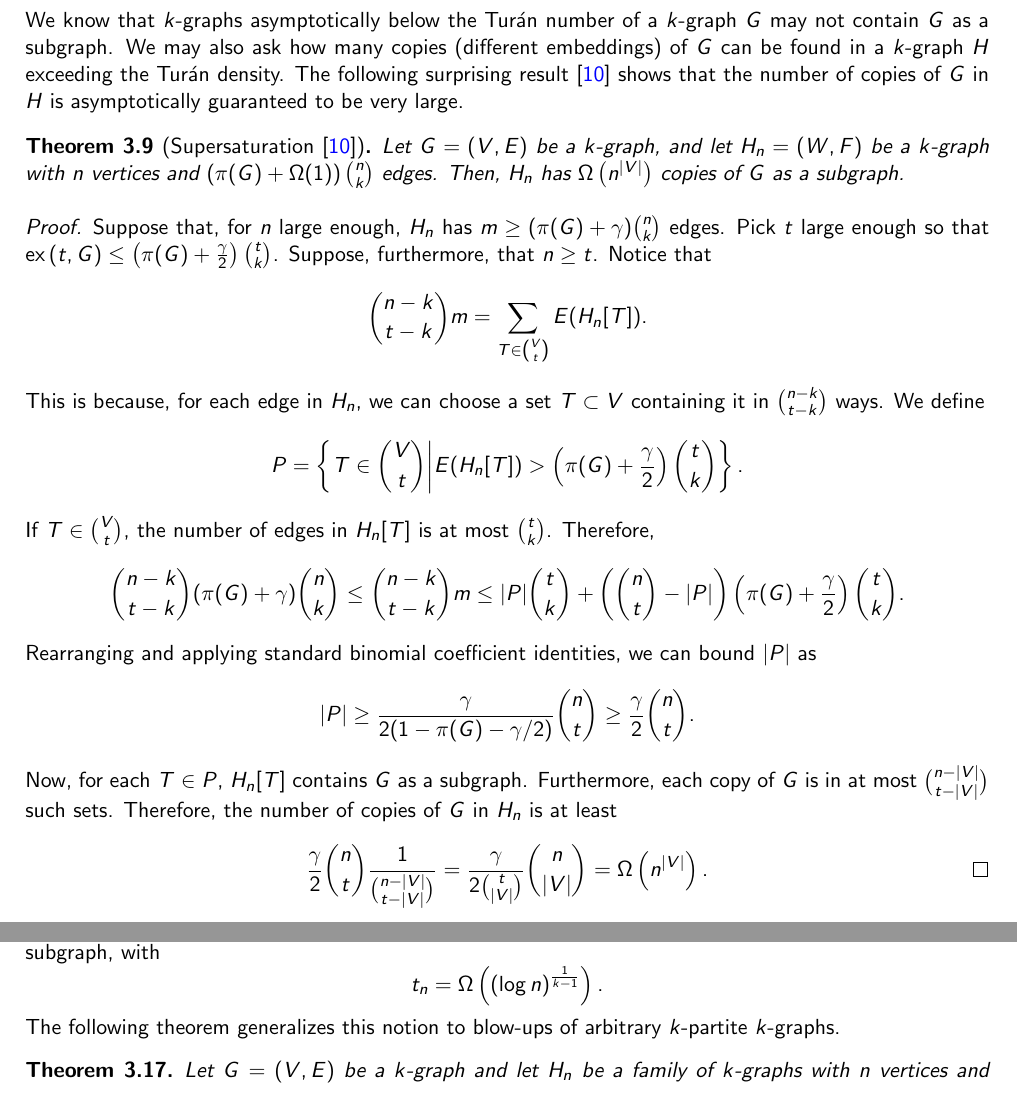
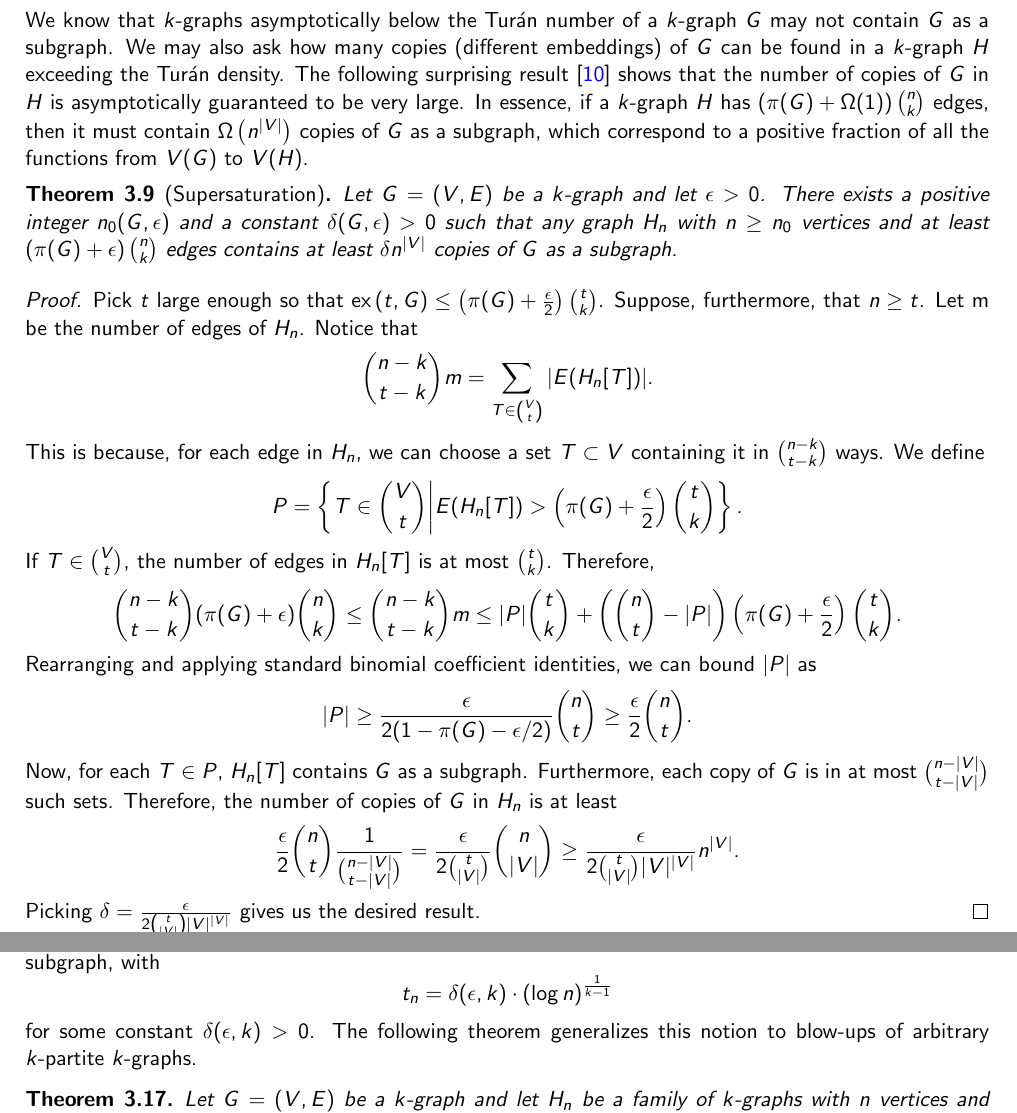
Before and after one commit to ferranEspuna/TFM, a LaTeX thesis (src/thesis.tex, which reads src/sections/extremal.tex): two parts of pages 19 and 24 of 38, joined at a grey line, cut so that both start at the same text. Compiled offline with pdfLaTeX.

Commit message:
refactor asymptotic notation into epsilon delta notation.

```diff
--- a/src/sections/extremal.tex
+++ b/src/sections/extremal.tex
@@ -315,45 +315,51 @@ We may also ask how many copies (different embeddings) of $G$ can be found in a
 exceeding the Turán density.
 The following surprising result~\cite{erdHos1983supersaturated} shows that the number of copies of $G$ in $H$
 is asymptotically guaranteed to be very large.
+In essence, if a $k$-graph $H$ has $\left(\pi(G) + \Omega(1) \right) \binom{n}{k}$ edges,
+then it must contain $\Omega\left(n^{|V|}\right)$ copies of $G$ as a subgraph,
+which correspond to a positive fraction of all the functions from $V(G)$ to $V(H)$.
 
-\begin{theorem}[Supersaturation \cite{erdHos1983supersaturated}] \label{thm:supersaturation}
-    Let $G = (V, E)$ be a $k$-graph, and let $H_n = (W, F)$ be a $k$-graph with $n$ vertices
-    and $\left(\pi(G) + \Omega(1) \right) \binom{n}{k}$ edges. % TODO why does Richard not like this?
-    Then, $H_n$ has $\Omega \left(n^{|V|} \right)$ copies of $G$ as a subgraph.
+\begin{theorem}[Supersaturation] \label{thm:supersaturation}
+    Let $G = (V, E)$ be a $k$-graph and let $\epsilon > 0$.
+    There exists a positive integer $n_0(G, \epsilon)$ and a constant $\delta(G, \epsilon) > 0$
+    such that any graph $H_n$ with $n \geq n_0$ vertices and at least $\left(\pi(G) + \epsilon \right) \binom{n}{k}$ edges
+    contains at least $\delta n^{|V|}$ copies of $G$ as a subgraph.
+
     \begin{proof}
-        Suppose that, for $n$ large enough, $H_n$ has $ m \geq (\pi(G) + \gamma) \binom{n}{k}$ edges.
-        Pick $t$ large enough so that $\ex{t}{G} \leq \left(\pi(G) + \frac{\gamma}{2}\right) \binom{t}{k}$.
+        Pick $t$ large enough so that $\ex{t}{G} \leq \left(\pi(G) + \frac{\epsilon}{2}\right) \binom{t}{k}$.
         Suppose, furthermore, that $n \geq t$.
+        Let m be the number of edges of $H_n$.
         Notice that
         \[
-            \binom{n-k}{t-k}m = \sum_{T \in \binom{V}{t}} E(H_n[T]).
+            \binom{n-k}{t-k}m = \sum_{T \in \binom{V}{t}} |E(H_n[T])|.
         \]
         This is because, for each edge in $H_n$, we can choose a set $T \subset V$ containing it in
         $\binom{n-k}{t-k}$ ways.
         We define
         \[
-            P = \left\{ T \in \binom{V}{t} \middle| E(H_n[T]) > \left(\pi(G) + \frac{\gamma}{2}\right) \binom{t}{k} \right\}.
+            P = \left\{ T \in \binom{V}{t} \middle| E(H_n[T]) > \left(\pi(G) + \frac{\epsilon}{2}\right) \binom{t}{k} \right\}.
         \]
         If $T \in \binom{V}{t}$, the number of edges in $H_n[T]$ is at most $\binom{t}{k}$.
         Therefore,
         \[
-            \binom{n-k}{t-k}(\pi(G) + \gamma)\binom{n}{k}
+            \binom{n-k}{t-k}(\pi(G) + \epsilon)\binom{n}{k}
             \leq \binom{n-k}{t-k}m
-            \leq |P| \binom{t}{k} + \left(\binom{n}{t} - |P|\right) \left(\pi(G) + \frac{\gamma}{2}\right) \binom{t}{k}.
+            \leq |P| \binom{t}{k} + \left(\binom{n}{t} - |P|\right) \left(\pi(G) + \frac{\epsilon}{2}\right) \binom{t}{k}.
         \]
         Rearranging and applying standard binomial coefficient identities, we can bound $|P|$ as
         \[
-            |P| \geq \frac{\gamma}{2(1 - \pi(G)- \gamma /2)} \binom{n}{t} \geq \frac{\gamma}{2} \binom{n}{t}.
+            |P| \geq \frac{\epsilon}{2(1 - \pi(G)- \epsilon /2)} \binom{n}{t} \geq \frac{\epsilon}{2} \binom{n}{t}.
         \]
         Now, for each $T \in P$, $H_n[T]$ contains $G$ as a subgraph.
         Furthermore, each copy of $G$ is in at most $\binom{n - |V|}{t - |V|}$
         such sets.
         Therefore, the number of copies of $G$ in $H_n$ is at least
         \[
-            \frac{\gamma}{2} \binom{n}{t} \frac{1}{\binom{n - |V|}{t - |V|}}
-            = \frac{\gamma}{2 \binom{t}{|V|}} \binom{n}{|V|}
-            = \Omega\left( n^{|V|}\right). \qedhere
+            \frac{\epsilon}{2} \binom{n}{t} \frac{1}{\binom{n - |V|}{t - |V|}}
+            = \frac{\epsilon}{2 \binom{t}{|V|}} \binom{n}{|V|}
+            \geq \frac{\epsilon}{2 \binom{t}{|V|} |V|^{|V|}} n^{|V|}.
         \]
+        Picking $\delta = \frac{\epsilon}{2 \binom{t}{|V|} |V|^{|V|}}$ gives us the desired result.
     \end{proof}
 \end{theorem}
 
@@ -668,14 +674,15 @@ The following observation is key.
 
 More computation then shows that if
 $H_n$ is a family of $k$-partite $k$-graphs with constant positive density
-(that is, $E(H_n) \geq \gamma \binom{n}{k} = \Omega\left( n^k \right)$ for some $\gamma > 0$),
+(that is, $E(H_n) \geq \epsilon \binom{n}{k} = \Omega\left( n^k \right)$ for some $\epsilon > 0$),
 for large enough $n$, $H_n$ contains a $\compoverset{k}{t_n}$ as a subgraph, with
 \[
-    t_n = \Omega \left( (\log n)^{\frac{1}{k-1}}\right).
+    t_n = \delta(\epsilon, k) \cdot (\log n)^{\frac{1}{k-1}}
 \]
+for some constant $\delta(\epsilon, k) > 0$.
 The following theorem generalizes this notion to blow-ups of arbitrary $k$-partite $k$-graphs.
 
-\begin{theorem} \label{thm:quant-blowup}
+\begin{theorem} \label{thm:quant-blowup} % TODO epsilon delta
     Let $G = (V, E)$ be a $k$-graph and let $H_n$ be a family of $k$-graphs with $n$
     vertices and $\left( \pi(G) + \Omega (1) \right) \binom{n}{k}$ edges. % Again, Richard says this is not correct. Why?
     Then, for $n$ large enough, $H_n$ contains $G(t_n)$ as a subgraph,
```
Also changed, not shown: src/sections/algorithm.tex (+2 -2 lines), out/thesis.pdf.
